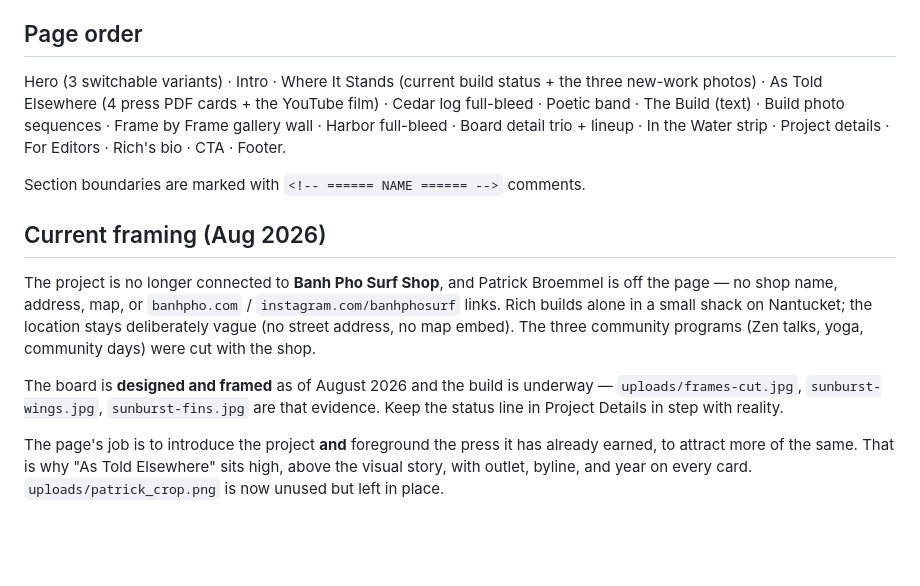
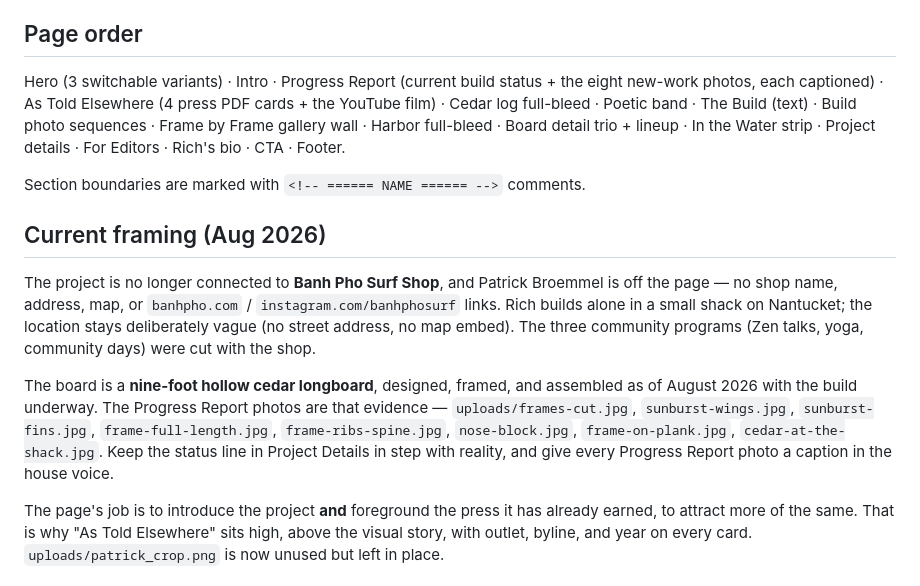
Before and after one commit to omniscopic/woodwaterwaves, a Markdown page: CLAUDE.md, the part around the change. GitHub-like rendering; blank space fills up the shorter version.

Commit message:
Update repo guide for the Progress Report section
Co-Authored-By: Claude Opus 5 <noreply@anthropic.com>

```diff
--- a/CLAUDE.md
+++ b/CLAUDE.md
@@ -47,9 +47,9 @@ the authoring tool the owner uses upstream.
 
 ## Page order
 
-Hero (3 switchable variants) · Intro · Where It Stands (current build status +
-the three new-work photos) · As Told Elsewhere (4 press PDF cards + the YouTube
-film) · Cedar log full-bleed · Poetic band · The Build (text) · Build photo
+Hero (3 switchable variants) · Intro · Progress Report (current build status +
+the eight new-work photos, each captioned) · As Told Elsewhere (4 press PDF
+cards + the YouTube film) · Cedar log full-bleed · Poetic band · The Build (text) · Build photo
 sequences · Frame by Frame gallery wall · Harbor full-bleed · Board detail trio +
 lineup · In the Water strip · Project details · For Editors · Rich's bio · CTA ·
 Footer.
@@ -65,9 +65,13 @@ Nantucket; the location stays deliberately vague (no street address, no map
 embed). The three community programs (Zen talks, yoga, community days) were cut
 with the shop.
 
-The board is **designed and framed** as of August 2026 and the build is
-underway — `uploads/frames-cut.jpg`, `sunburst-wings.jpg`, `sunburst-fins.jpg`
-are that evidence. Keep the status line in Project Details in step with reality.
+The board is a **nine-foot hollow cedar longboard**, designed, framed, and
+assembled as of August 2026 with the build underway. The Progress Report photos
+are that evidence — `uploads/frames-cut.jpg`, `sunburst-wings.jpg`,
+`sunburst-fins.jpg`, `frame-full-length.jpg`, `frame-ribs-spine.jpg`,
+`nose-block.jpg`, `frame-on-plank.jpg`, `cedar-at-the-shack.jpg`. Keep the
+status line in Project Details in step with reality, and give every Progress
+Report photo a caption in the house voice.
 
 The page's job is to introduce the project **and** foreground the press it has
 already earned, to attract more of the same. That is why "As Told Elsewhere"
```
